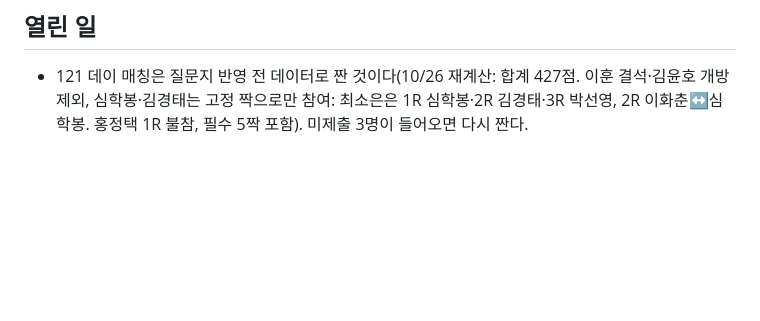
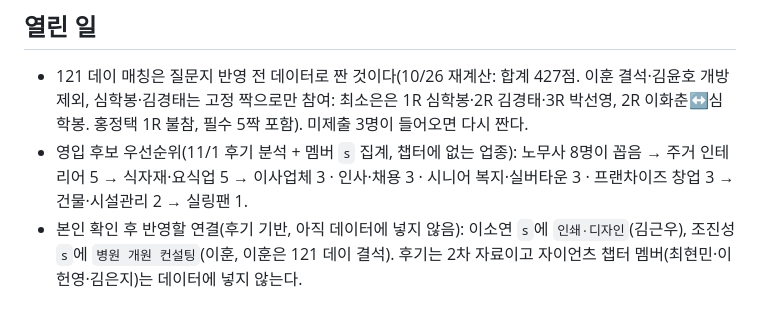
Before and after one commit to jinjjabg-hub/pioneer-sunshine, a Markdown page: CLAUDE.md, the part around the change. Rendered like a GitHub page; blank space fills up the shorter version.

Commit message:
후기 분석 반영: 영입 후보 우선순위와 확인 대기 연결 기록
Co-Authored-By: Claude Sonnet 5.5 <noreply@anthropic.com>
Claude-Session: https://claude.ai/code/session_01FsLursP1TqXcdKEJ17B2zU

```diff
--- a/CLAUDE.md
+++ b/CLAUDE.md
@@ -51,3 +51,5 @@ BNI 파이오니어 챕터(부산) 멤버의 121 질문지를 데이터로 만
 
 ## 열린 일
 - 121 데이 매칭은 질문지 반영 전 데이터로 짠 것이다(10/26 재계산: 합계 427점. 이훈 결석·김윤호 개방 제외, 심학봉·김경태는 고정 짝으로만 참여: 최소은은 1R 심학봉·2R 김경태·3R 박선영, 2R 이화춘↔심학봉. 홍정택 1R 불참, 필수 5짝 포함). 미제출 3명이 들어오면 다시 짠다.
+- 영입 후보 우선순위(11/1 후기 분석 + 멤버 `s` 집계, 챕터에 없는 업종): 노무사 8명이 꼽음 → 주거 인테리어 5 → 식자재·요식업 5 → 이사업체 3 · 인사·채용 3 · 시니어 복지·실버타운 3 · 프랜차이즈 창업 3 → 건물·시설관리 2 → 실링팬 1.
+- 본인 확인 후 반영할 연결(후기 기반, 아직 데이터에 넣지 않음): 이소연 `s`에 `인쇄·디자인`(김근우), 조진성 `s`에 `병원 개원 컨설팅`(이훈, 이훈은 121 데이 결석). 후기는 2차 자료이고 자이언츠 챕터 멤버(최현민·이헌영·김은지)는 데이터에 넣지 않는다.
```
